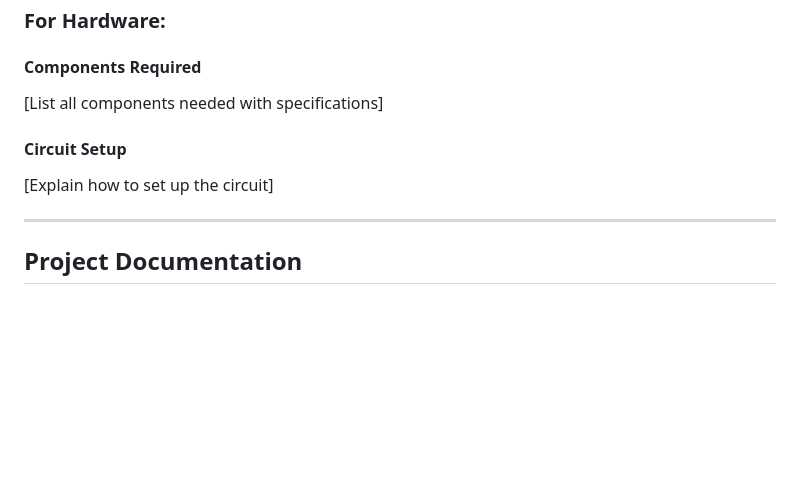
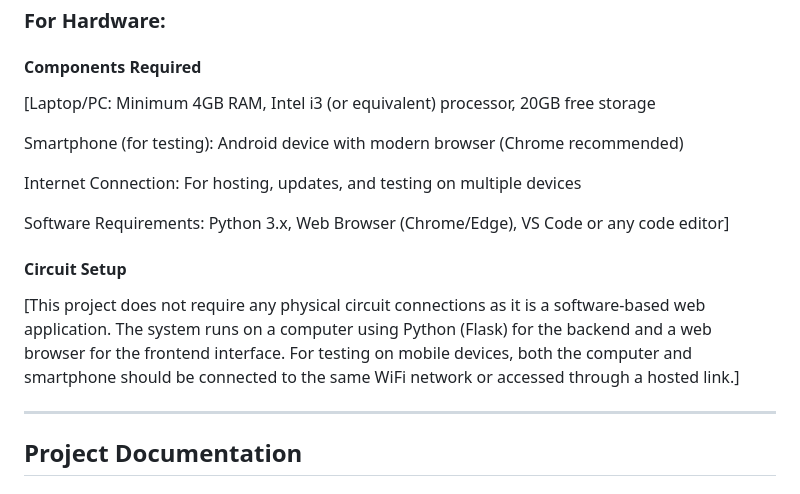
Before and after one commit to tsdevashri027-sketch/tracker, a Markdown page: README.md, the part around one of its changes. Drawn GitHub-style; blank space fills up the shorter version.

```diff
--- a/README.md
+++ b/README.md
@@ -70,10 +70,16 @@ List the key features of your project:
 ### For Hardware:
 
 #### Components Required
-[List all components needed with specifications]
+[Laptop/PC: Minimum 4GB RAM, Intel i3 (or equivalent) processor, 20GB free storage
+
+Smartphone (for testing): Android device with modern browser (Chrome recommended)
+
+Internet Connection: For hosting, updates, and testing on multiple devices
+
+Software Requirements: Python 3.x, Web Browser (Chrome/Edge), VS Code or any code editor]
 
 #### Circuit Setup
-[Explain how to set up the circuit]
+[This project does not require any physical circuit connections as it is a software-based web application. The system runs on a computer using Python (Flask) for the backend and a web browser for the frontend interface. For testing on mobile devices, both the computer and smartphone should be connected to the same WiFi network or accessed through a hosted link.]
 
 ---
 
```
Also changed, not shown: other parts of README.md (+52 -31 lines).
